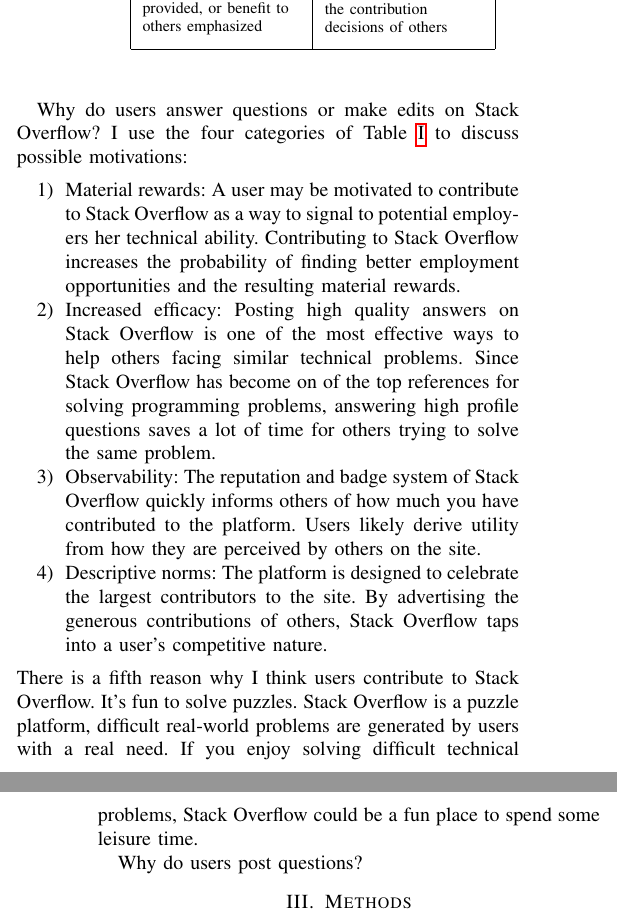
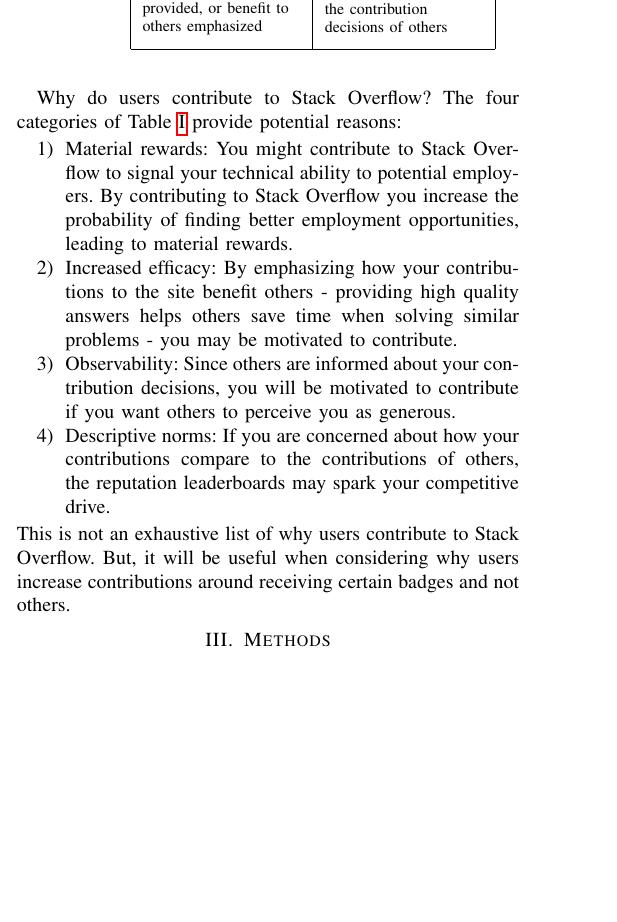
Before and after one commit to amarder/stack-overflow, a LaTeX paper (paper/stack-overflow.tex): two parts of the columns of pages 1 and 2 of 4 before the commit and part of one column of page 1 of 4 after it, the two joined at a grey line, cut so that both start at the same text, the shorter picture padded with empty space. Compiled offline with pdfLaTeX.

Commit message:
Cleaned up section on motivating contributions.

```diff
--- a/paper/stack-overflow.tex
+++ b/paper/stack-overflow.tex
@@ -56 +54,0 @@
-promoting cooperation in a number of policy settings. Table
@@ -77,37 +78,27 @@
   \end{tabular}
 \end{table}
 
-Why do users answer questions or make edits on Stack Overflow? I use
-the four categories of Table \ref{tab:kraft-todd} to discuss possible
-motivations:
+Why do users contribute to Stack Overflow? The four categories of Table \ref{tab:kraft-todd} provide potential reasons:
 \begin{enumerate}
-\item Material rewards: A user may be motivated to contribute to Stack
-Overflow as a way to signal to potential employers her technical
-ability. Contributing to Stack Overflow increases the probability of
-finding better employment opportunities and the resulting material
-rewards.
-\item Increased efficacy: Posting high quality answers on Stack Overflow is
-one of the most effective ways to help others facing similar technical
-problems. Since Stack Overflow has become on of the top references for
-solving programming problems, answering high profile questions saves a
-lot of time for others trying to solve the same problem.
-\item Observability: The reputation and badge system of Stack Overflow
-quickly informs others of how much you have contributed to the
-platform. Users likely derive utility from how they are perceived by
-others on the site.
-\item Descriptive norms: The platform is designed to celebrate the largest
-contributors to the site. By advertising the generous contributions of
-others, Stack Overflow taps into a user's competitive nature.
+\item Material rewards: You might contribute to Stack Overflow to
+  signal your technical ability to potential employers. By
+  contributing to Stack Overflow you increase the probability of
+  finding better employment opportunities, leading to material
+  rewards.
+\item Increased efficacy: By emphasizing how your contributions to the
+  site benefit others - providing high quality answers helps others
+  save time when solving similar problems - you may be motivated to
+  contribute.
+\item Observability: Since others are informed about your contribution
+  decisions, you will be motivated to contribute if you want others
+  to perceive you as generous.
+\item Descriptive norms: If you are concerned about how your
+  contributions compare to the contributions of others,
+  the reputation leaderboards may spark your competitive drive.
 \end{enumerate}
-There is a fifth reason why I think users contribute to Stack
-Overflow. It's fun to solve puzzles. Stack Overflow is a puzzle
-platform, difficult real-world problems are generated by users with a
-real need. If you enjoy solving difficult technical problems, Stack
-Overflow could be a fun place to spend some leisure time.
+This is not an exhaustive list of why users contribute to Stack Overflow. But, it will be useful when considering why users increase contributions around receiving certain badges and not others.
 
 \input{table.tex}
-
-Why do users post questions?
 
 \section{Methods}
 
```
Also changed, not shown: paper/stack-overflow.tex (14 more changed lines).
